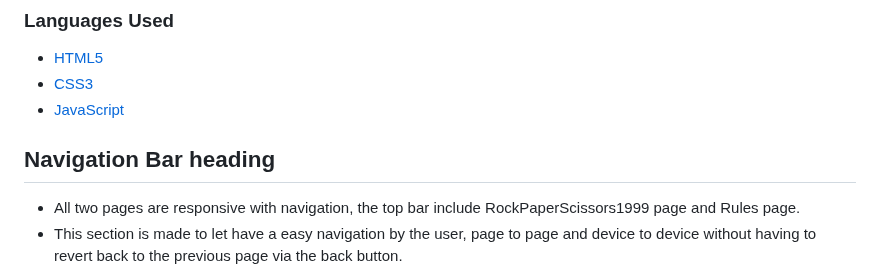
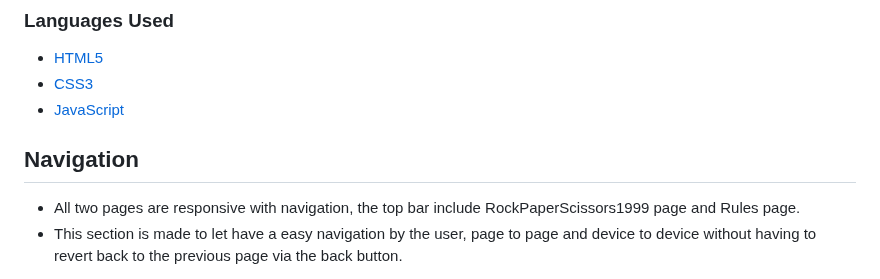
Before and after one commit to Code-Institute-Submissions/giacoren6-Rock-Paper-Scissors-Game, a Markdown page: README.md, the part around one of its changes. Rendered like a GitHub page.

```diff
--- a/README.md
+++ b/README.md
@@ -59,7 +59,7 @@ Welcome to [RockPaperScissors1999](https://giacoren6.github.io/Rock-Paper-Scisso
 -   [CSS3](https://en.wikipedia.org/wiki/Cascading_Style_Sheets)
 -   [JavaScript](https://en.wikipedia.org/wiki/JavaScript)
 
-  ## Navigation Bar heading
+  ## Navigation
 - All two pages are responsive with navigation, the top bar include RockPaperScissors1999 page and Rules page.
 - This section is made to let have a easy navigation by the user, page to page and device to device without having to revert back to the previous page via the back button.
 
```
Also changed, not shown: other parts of README.md (+1 -1 lines).
